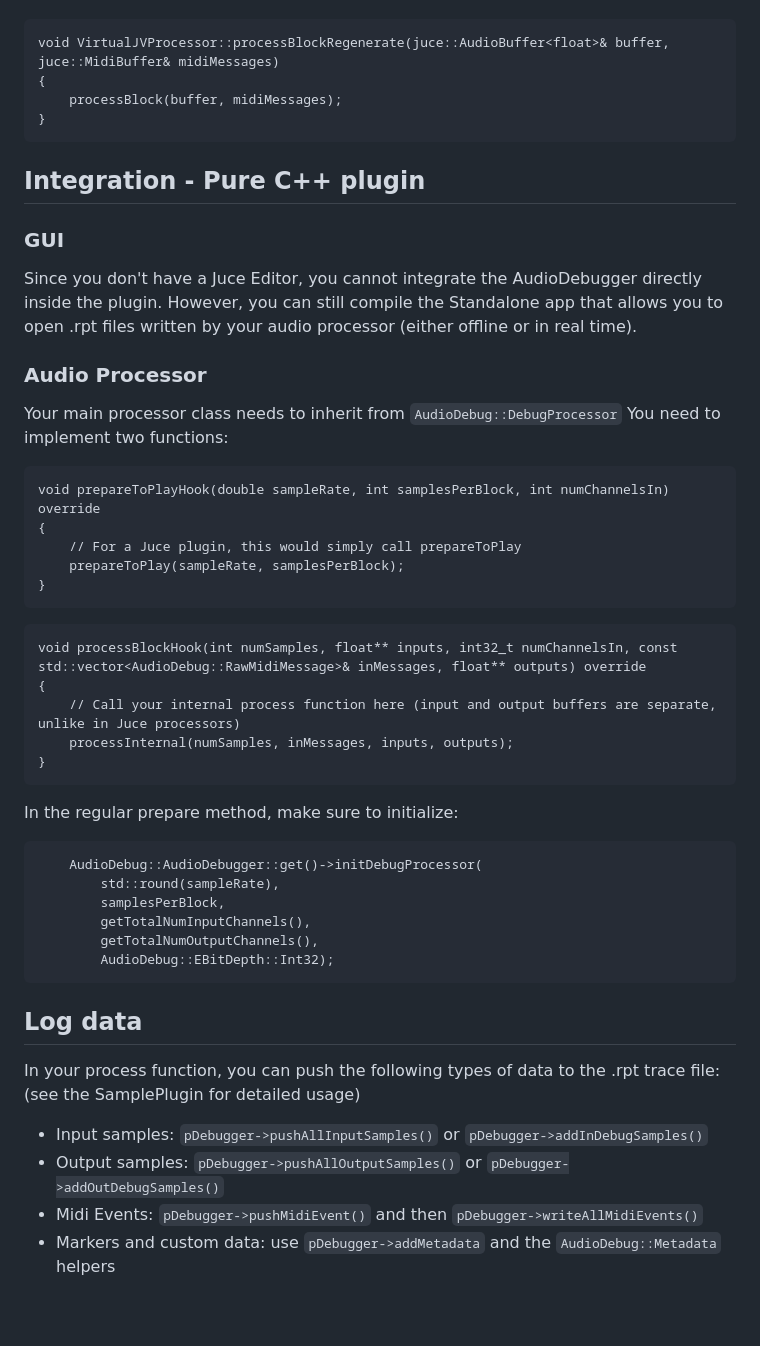
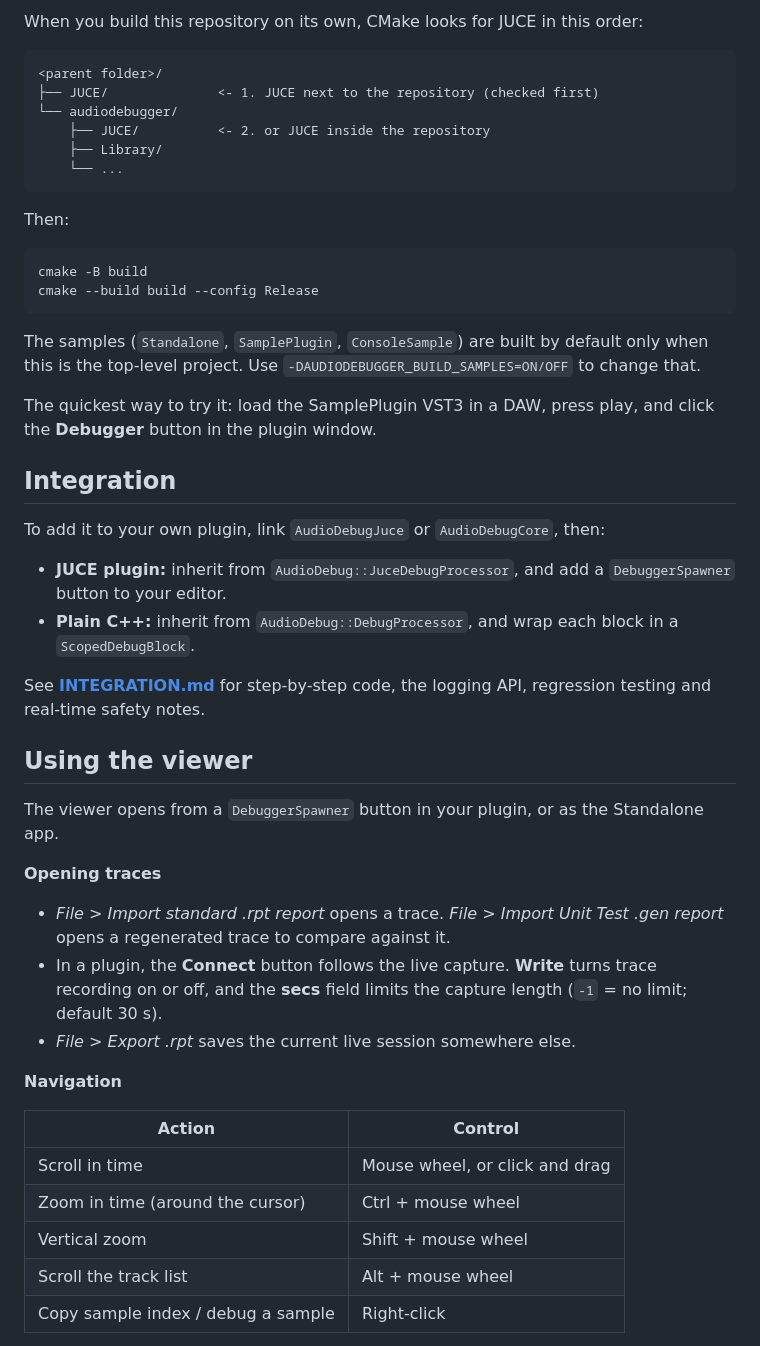
Before and after one commit to justedni/audiodebugger, a Markdown page: README.md, the part around one of its changes. Drawn GitHub-style; blank space fills up the shorter version.

Commit message:
Updated README and added CONTRIBUTING and INTEGRATION doc

````diff
--- a/README.md
+++ b/README.md
@@ -20,47 +41,50 @@ Then you need to implement `processBlockRegenerate`, most of the time this will
+When you build this repository on its own, CMake looks for JUCE in this order:
+
 ```
-void VirtualJVProcessor::processBlockRegenerate(juce::AudioBuffer<float>& buffer, juce::MidiBuffer& midiMessages)
-{
-    processBlock(buffer, midiMessages);
-}
+<parent folder>/
+├── JUCE/              <- 1. JUCE next to the repository (checked first)
+└── audiodebugger/
+    ├── JUCE/          <- 2. or JUCE inside the repository
+    ├── Library/
+    └── ...
 ```
 
-## Integration - Pure C++ plugin
+Then:
 
-### GUI
-Since you don't have a Juce Editor, you cannot integrate the AudioDebugger directly inside the plugin. However, you can still compile the Standalone app that allows you to open .rpt files written by your audio processor (either offline or in real time).
-
-### Audio Processor
-Your main processor class needs to inherit from `AudioDebug::DebugProcessor`
-You need to implement two functions:
-```
-void prepareToPlayHook(double sampleRate, int samplesPerBlock, int numChannelsIn) override
-{
-    // For a Juce plugin, this would simply call prepareToPlay
-    prepareToPlay(sampleRate, samplesPerBlock);
-}
+```sh
+cmake -B build
+cmake --build build --config Release
 ```
 
-```
-void processBlockHook(int numSamples, float** inputs, int32_t numChannelsIn, const std::vector<AudioDebug::RawMidiMessage>& inMessages, float** outputs) override
-{
-    // Call your internal process function here (input and output buffers are separate, unlike in Juce processors)
-    processInternal(numSamples, inMessages, inputs, outputs);
-}
-```
+The samples (`Standalone`, `SamplePlugin`, `ConsoleSample`) are built by default only when this is the top-level project. Use `-DAUDIODEBUGGER_BUILD_SAMPLES=ON/OFF` to change that.
 
-In the regular prepare method, make sure to initialize:
-```
-    AudioDebug::AudioDebugger::get()->initDebugProcessor(
-        std::round(sampleRate),
-        samplesPerBlock,
-        getTotalNumInputChannels(),
-        getTotalNumOutputChannels(),
-        AudioDebug::EBitDepth::Int32);
-```
-## Log data
-In your process function, you can push the following types of data to the .rpt trace file:
-(see the SamplePlugin for detailed usage)
-- Input samples: `pDebugger->pushAllInputSamples()` or `pDebugger->addInDebugSamples()`
-- Output samples: `pDebugger->pushAllOutputSamples()` or `pDebugger->addOutDebugSamples()`
-- Midi Events: `pDebugger->pushMidiEvent()` and then `pDebugger->writeAllMidiEvents()`
-- Markers and custom data: use `pDebugger->addMetadata` and the `AudioDebug::Metadata` helpers
+The quickest way to try it: load the SamplePlugin VST3 in a DAW, press play, and click the **Debugger** button in the plugin window.
+
+## Integration
+
+To add it to your own plugin, link `AudioDebugJuce` or `AudioDebugCore`, then:
+
+- **JUCE plugin:** inherit from `AudioDebug::JuceDebugProcessor`, and add a `DebuggerSpawner` button to your editor.
+- **Plain C++:** inherit from `AudioDebug::DebugProcessor`, and wrap each block in a `ScopedDebugBlock`.
+
+See **[INTEGRATION.md](INTEGRATION.md)** for step-by-step code, the logging API, regression testing and real-time safety notes.
+
+## Using the viewer
+
+The viewer opens from a `DebuggerSpawner` button in your plugin, or as the Standalone app.
+
+**Opening traces**
+- *File > Import standard .rpt report* opens a trace. *File > Import Unit Test .gen report* opens a regenerated trace to compare against it.
+- In a plugin, the **Connect** button follows the live capture. **Write** turns trace recording on or off, and the **secs** field limits the capture length (`-1` = no limit; default 30 s).
+- *File > Export .rpt* saves the current live session somewhere else.
+
+**Navigation**
+
+| Action | Control |
+|---|---|
+| Scroll in time | Mouse wheel, or click and drag |
+| Zoom in time (around the cursor) | Ctrl + mouse wheel |
+| Vertical zoom | Shift + mouse wheel |
+| Scroll the track list | Alt + mouse wheel |
+| Copy sample index / debug a sample | Right-click |
+
````
Also changed, not shown: other parts of README.md (+68 -13 lines), CONTRIBUTING.md (added, +37 -0 lines), INTEGRATION.md (added, +221 -0 lines), Screenshots/01.png (added).
